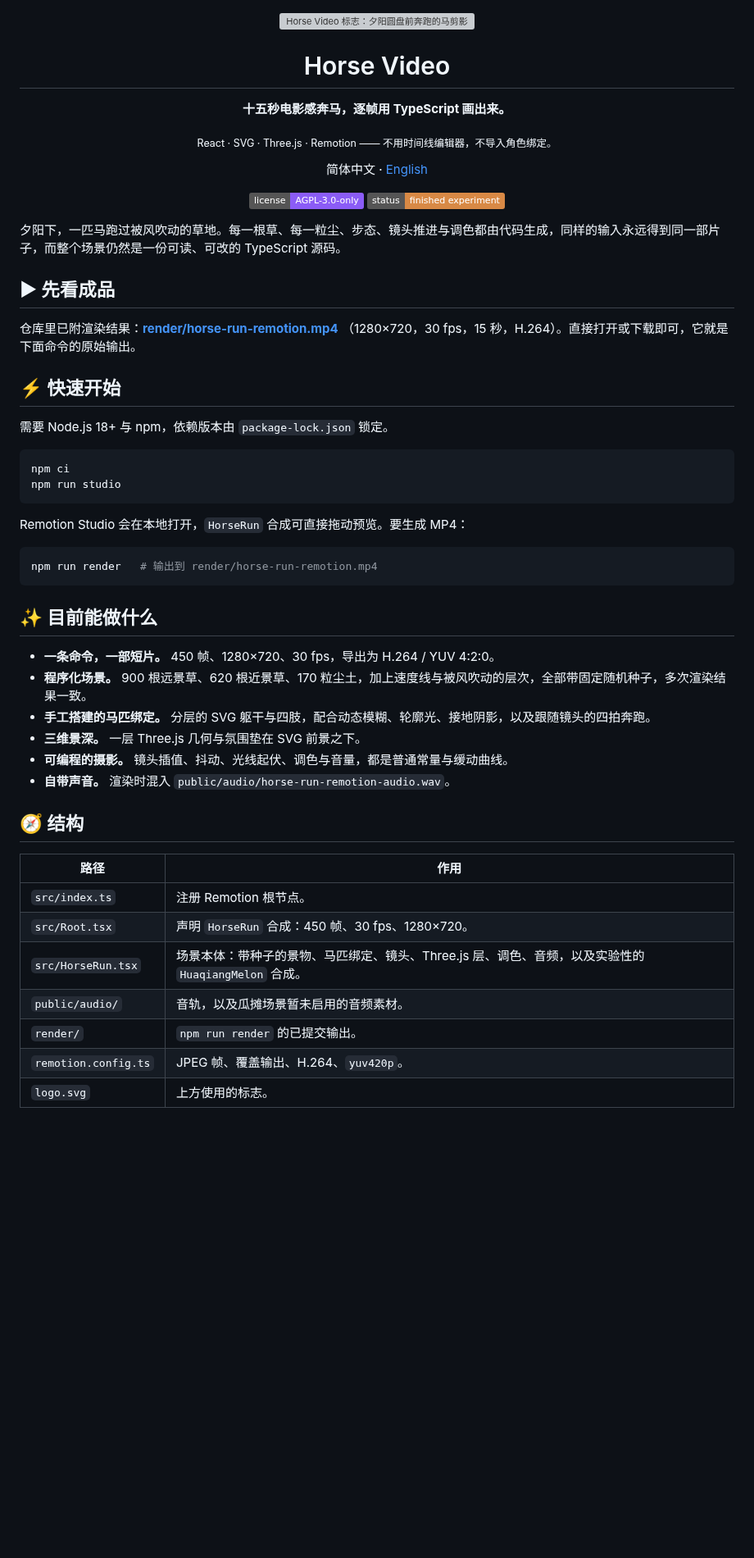
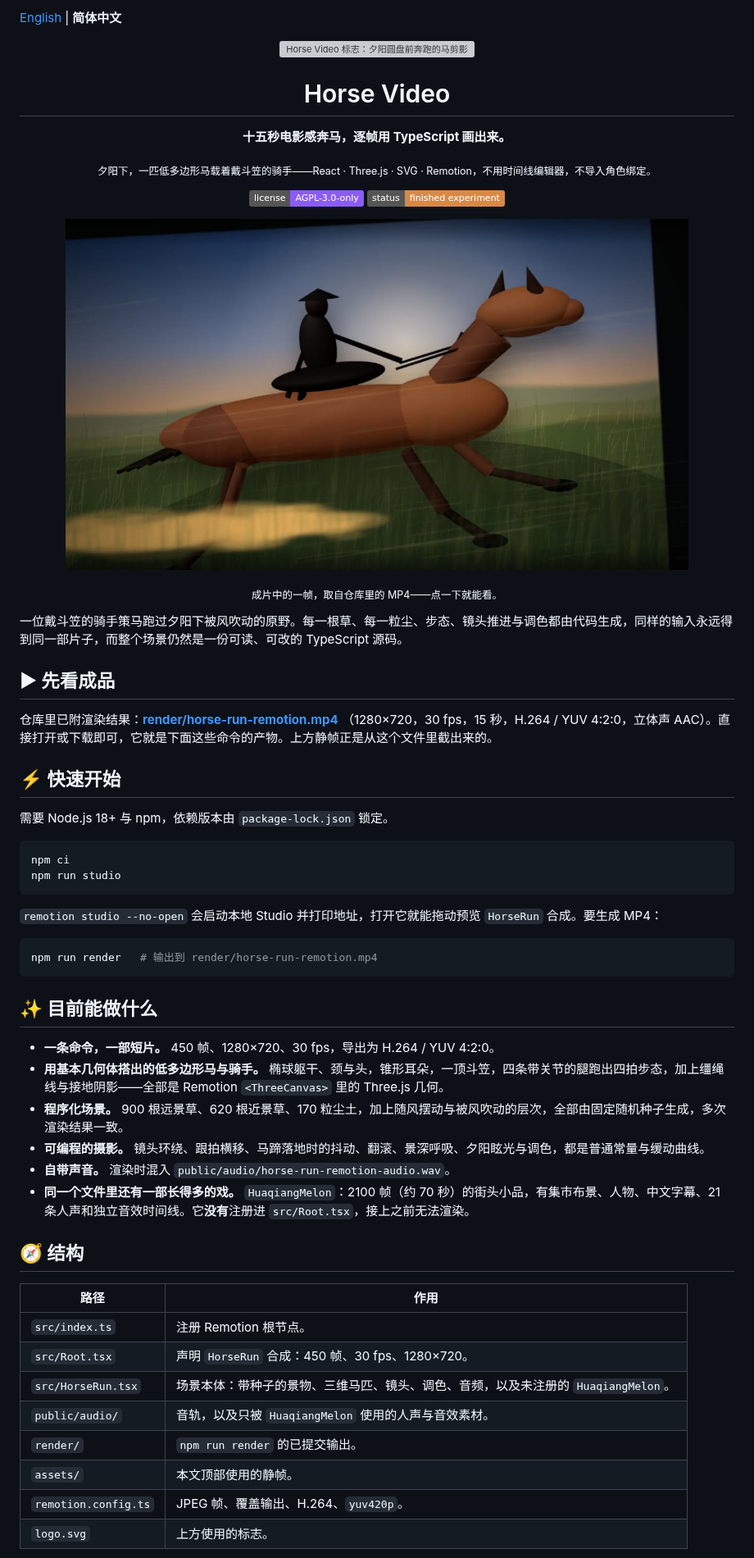
Before and after one commit to ZisIsNotZis/horse_video, a Markdown page: README.zh-CN.md, the part around one of its changes. Shown at 82% size. GitHub-like rendering; pictures changed too: assets/horse-run-still.jpg (added); badges without logos; blank space fills up the shorter version; grey boxes are pictures that could not be loaded.

````diff
--- a/README.zh-CN.md
+++ b/README.zh-CN.md
@@ -1,20 +1,24 @@
+[English](README.md) | **简体中文**
+
 <p align="center"><img src="logo.svg" width="112" alt="Horse Video 标志：夕阳圆盘前奔跑的马剪影"></p>
 <h1 align="center">Horse Video</h1>
 <p align="center"><strong>十五秒电影感奔马，逐帧用 TypeScript 画出来。</strong></p>
-<p align="center"><sub>React · SVG · Three.js · Remotion —— 不用时间线编辑器，不导入角色绑定。</sub></p>
-<p align="center">简体中文 · <a href="README.md">English</a></p>
+<p align="center"><sub>夕阳下，一匹低多边形马载着戴斗笠的骑手——React · Three.js · SVG · Remotion，不用时间线编辑器，不导入角色绑定。</sub></p>
 
 <p align="center">
   <a href="LICENSE"><img src="https://img.shields.io/badge/license-AGPL--3.0--only-8b5cf6" alt="许可证：AGPL-3.0-only"></a>
   <a href="docs/project-status.md"><img src="https://img.shields.io/badge/status-finished%20experiment-d88945" alt="状态：已完成实验"></a>
 </p>
 
-夕阳下，一匹马跑过被风吹动的草地。每一根草、每一粒尘、步态、镜头推进与调色都由代码生成，同样的输入永远得到同一部片子，而整个场景仍然是一份可读、可改的 TypeScript 源码。
+<p align="center"><a href="render/horse-run-remotion.mp4"><img src="assets/horse-run-still.jpg" width="760" alt="渲染画面一帧：戴斗笠的骑手骑着低多边形马，在夕阳与青山前奔跑"></a></p>
+<p align="center"><sub>成片中的一帧，取自仓库里的 MP4——点一下就能看。</sub></p>
+
+一位戴斗笠的骑手策马跑过夕阳下被风吹动的原野。每一根草、每一粒尘、步态、镜头推进与调色都由代码生成，同样的输入永远得到同一部片子，而整个场景仍然是一份可读、可改的 TypeScript 源码。
 
 ## ▶ 先看成品
 
 仓库里已附渲染结果：**[render/horse-run-remotion.mp4](render/horse-run-remotion.mp4)**
-（1280×720，30 fps，15 秒，H.264）。直接打开或下载即可，它就是下面命令的原始输出。
+（1280×720，30 fps，15 秒，H.264 / YUV 4:2:0，立体声 AAC）。直接打开或下载即可，它就是下面这些命令的产物。上方静帧正是从这个文件里截出来的。
 
 ## ⚡ 快速开始
 
@@ -25,7 +29,7 @@ npm ci
 npm run studio
 ```
 
-Remotion Studio 会在本地打开，`HorseRun` 合成可直接拖动预览。要生成 MP4：
+`remotion studio --no-open` 会启动本地 Studio 并打印地址，打开它就能拖动预览 `HorseRun` 合成。要生成 MP4：
 
 ```bash
 npm run render   # 输出到 render/horse-run-remotion.mp4
@@ -34,11 +38,11 @@ npm run render   # 输出到 render/horse-run-remotion.mp4
 ## ✨ 目前能做什么
 
 - **一条命令，一部短片。** 450 帧、1280×720、30 fps，导出为 H.264 / YUV 4:2:0。
-- **程序化场景。** 900 根远景草、620 根近景草、170 粒尘土，加上速度线与被风吹动的层次，全部带固定随机种子，多次渲染结果一致。
-- **手工搭建的马匹绑定。** 分层的 SVG 躯干与四肢，配合动态模糊、轮廓光、接地阴影，以及跟随镜头的四拍奔跑。
-- **三维景深。** 一层 Three.js 几何与氛围垫在 SVG 前景之下。
-- **可编程的摄影。** 镜头插值、抖动、光线起伏、调色与音量，都是普通常量与缓动曲线。
+- **用基本几何体搭出的低多边形马与骑手。** 椭球躯干、颈与头，锥形耳朵，一顶斗笠，四条带关节的腿跑出四拍步态，加上缰绳线与接地阴影——全部是 Remotion `<ThreeCanvas>` 里的 Three.js 几何。
+- **程序化场景。** 900 根远景草、620 根近景草、170 粒尘土，加上随风摆动与被风吹动的层次，全部由固定随机种子生成，多次渲染结果一致。
+- **可编程的摄影。** 镜头环绕、跟拍横移、马蹄落地时的抖动、翻滚、景深呼吸、夕阳眩光与调色，都是普通常量与缓动曲线。
 - **自带声音。** 渲染时混入 `public/audio/horse-run-remotion-audio.wav`。
+- **同一个文件里还有一部长得多的戏。** `HuaqiangMelon`：2100 帧（约 70 秒）的街头小品，有集市布景、人物、中文字幕、21 条人声和独立音效时间线。它**没有**注册进 `src/Root.tsx`，接上之前无法渲染。
 
 ## 🧭 结构
 
@@ -46,9 +50,10 @@ npm run render   # 输出到 render/horse-run-remotion.mp4
 | --- | --- |
 | `src/index.ts` | 注册 Remotion 根节点。 |
 | `src/Root.tsx` | 声明 `HorseRun` 合成：450 帧、30 fps、1280×720。 |
-| `src/HorseRun.tsx` | 场景本体：带种子的景物、马匹绑定、镜头、Three.js 层、调色、音频，以及实验性的 `HuaqiangMelon` 合成。 |
-| `public/audio/` | 音轨，以及瓜摊场景暂未启用的音频素材。 |
+| `src/HorseRun.tsx` | 场景本体：带种子的景物、三维马匹、镜头、调色、音频，以及未注册的 `HuaqiangMelon`。 |
+| `public/audio/` | 音轨，以及只被 `HuaqiangMelon` 使用的人声与音效素材。 |
 | `render/` | `npm run render` 的已提交输出。 |
+| `assets/` | 本文顶部使用的静帧。 |
 | `remotion.config.ts` | JPEG 帧、覆盖输出、H.264、`yuv420p`。 |
 | `logo.svg` | 上方使用的标志。 |
 
````
Also changed, not shown: other parts of README.zh-CN.md (+11 -8 lines), README.md (+40 -27 lines).
